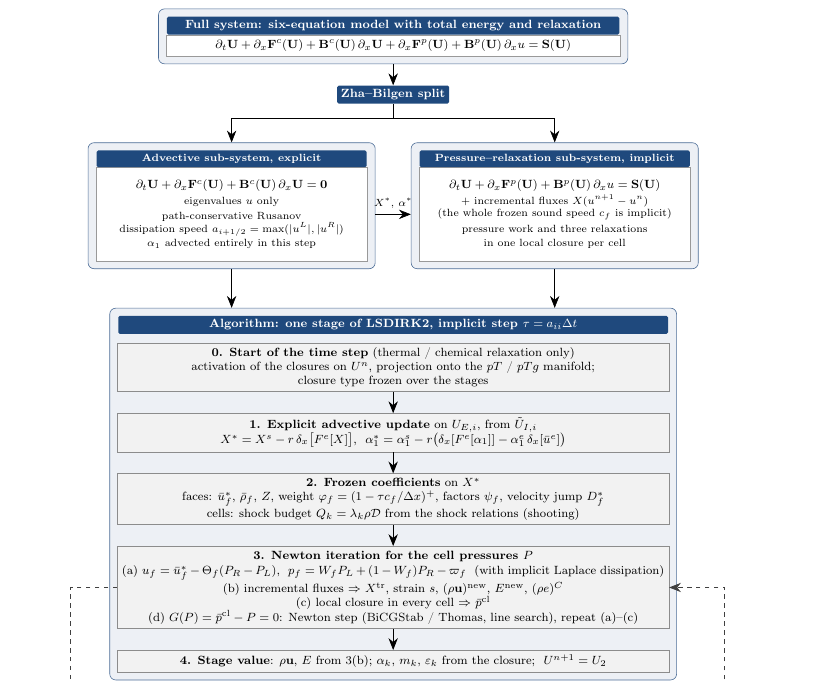
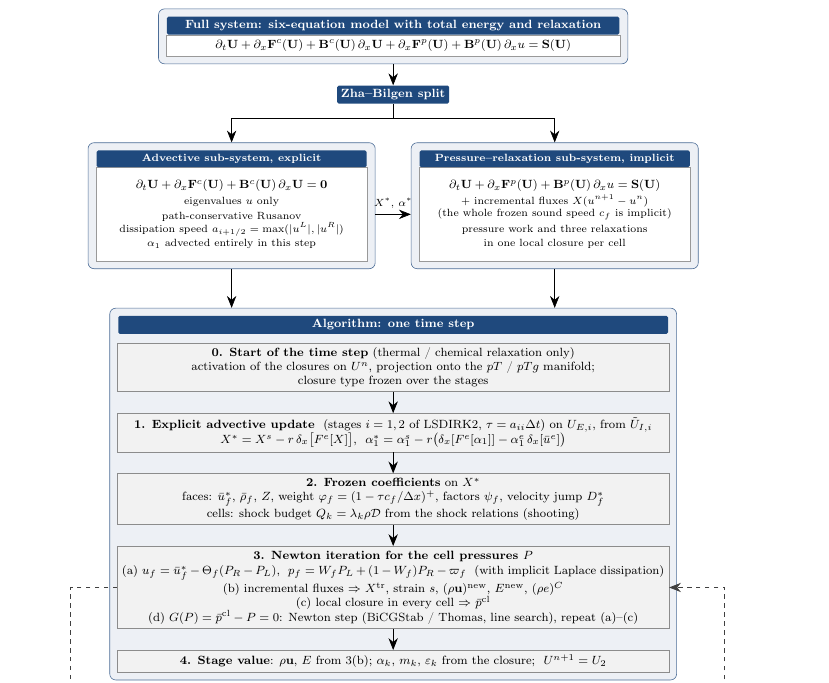
Before and after one commit to ZefengChen-Kairos/diffusionIMEX, a LaTeX paper (paper/main.tex, which reads paper/figures/scheme.tex): part of page 14 of 50, cut so that both start at the same text. Compiled offline with pdfLaTeX.

Commit message:
Flowchart: header 'Algorithm: one time step'; stages named in step 1
Co-Authored-By: Claude Opus 5.5 <noreply@anthropic.com>
Claude-Session: https://claude.ai/code/session_01S1n65tsz3avypBq5vvRFNT

```diff
--- a/paper/figures/scheme.tex
+++ b/paper/figures/scheme.tex
@@ -51,12 +51,12 @@
 
 % ----------------------------------------------------------------- one stage
 \node[hdr, below=11mm of split.south |- advbox.south, text width=12.8cm, align=flush center] (alh)
-  {Algorithm: one stage of LSDIRK2, implicit step $\tau=a_{ii}\Delta t$};
+  {Algorithm: one time step};
 \node[step, below=2mm of alh] (s0)
   {\textbf{0. Start of the time step} (thermal / chemical relaxation only)\\
    activation of the closures on $U^n$, projection onto the $pT$ / $pTg$ manifold;\\ closure type frozen over the stages};
 \node[step, below=5mm of s0] (s1)
-  {\textbf{1. Explicit advective update} on $U_{E,i}$, from $\tilde U_{I,i}$\\
+  {\textbf{1. Explicit advective update} \ (stages $i=1,2$ of LSDIRK2, $\tau=a_{ii}\Delta t$) on $U_{E,i}$, from $\tilde U_{I,i}$\\
    $X^*=X^s-r\,\delta_x\big[F^e[X]\big]$, \ $\alpha^*_1=\alpha^s_1-r\big(\delta_x[F^e[\alpha_1]]-\alpha^e_1\,\delta_x[\bar u^e]\big)$};
 \node[step, below=5mm of s1] (s2)
   {\textbf{2. Frozen coefficients} on $X^*$\\
```
Also changed, not shown: paper/sections/03_method.tex (+1 -1 lines), docs/figures/scheme.png.
